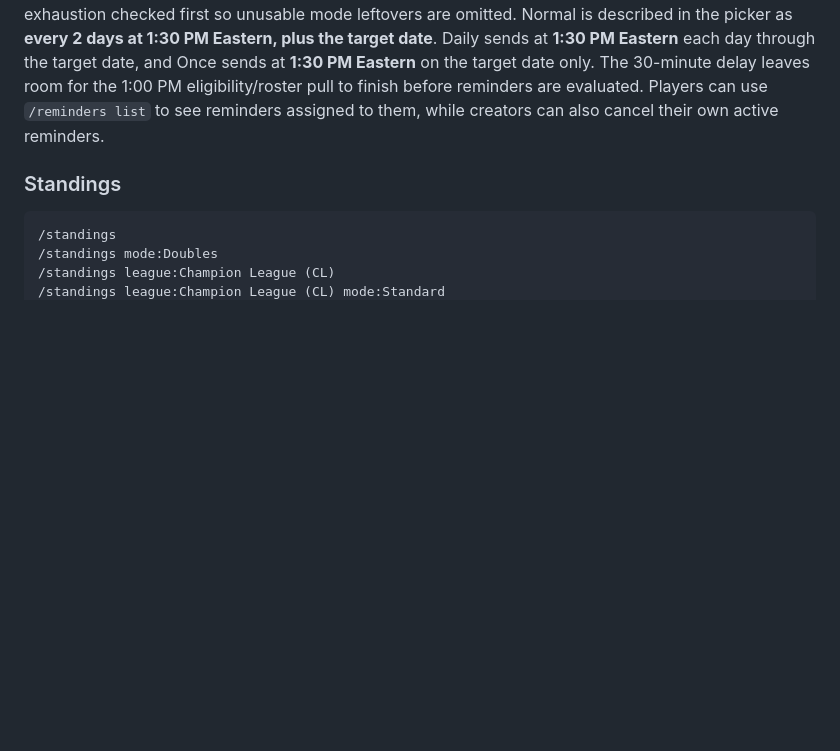
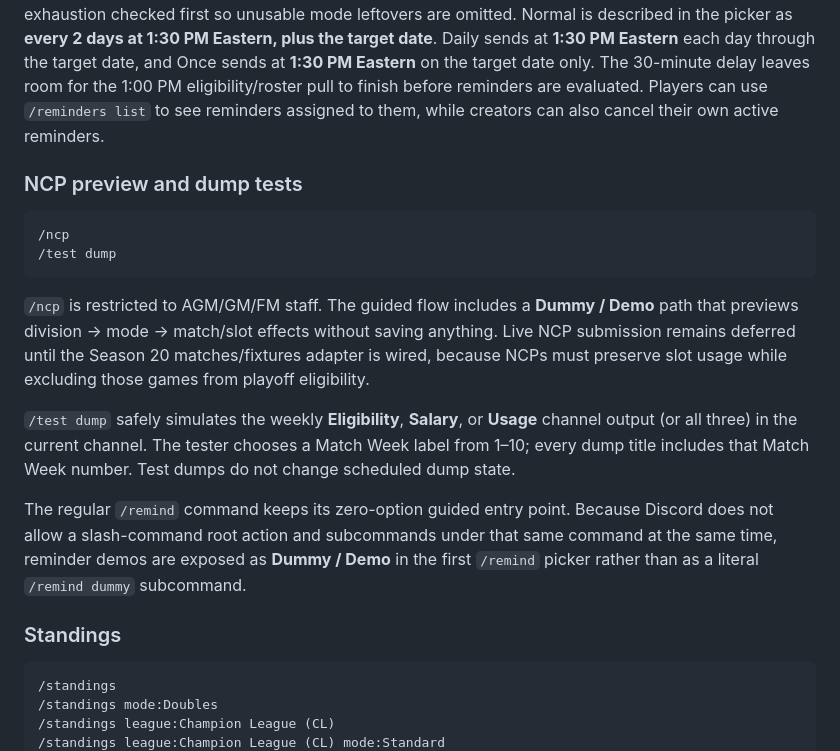
Before and after one commit to CornerJockeys/Hagrid, a Markdown page: README.md, the part around the change. Drawn GitHub-style; blank space fills up the shorter version.

Commit message:
Document reminder NCP and dump demo workflows

````diff
--- a/README.md
+++ b/README.md
@@ -53,6 +53,19 @@ The franchise sync imports the configured franchise's Rocket League roster, slot
 ```
 
 `/remind` is a guided Discord flow for the configured franchise. The Captain, AGM, GM, or FM first chooses **Player**, **Division**, **Team**, **Usage Division**, or **Usage Team**. Player reminders then select a division, player, target date, and cadence. Division reminders select a division and target date, then post the players who still need scrims for that date. Team reminders do the same eligibility calculation across all four divisions. Usage Division posts low-usage warnings for one division and pings that division's linked captain; Usage Team posts the same summary for every division. Usage warnings trigger below 3 remaining 2s uses, below 3 remaining 3s uses, or below 4 remaining uses overall, with combined exhaustion checked first so unusable mode leftovers are omitted. Normal is described in the picker as **every 2 days at 1:30 PM Eastern, plus the target date**. Daily sends at **1:30 PM Eastern** each day through the target date, and Once sends at **1:30 PM Eastern** on the target date only. The 30-minute delay leaves room for the 1:00 PM eligibility/roster pull to finish before reminders are evaluated. Players can use `/reminders list` to see reminders assigned to them, while creators can also cancel their own active reminders.
+
+### NCP preview and dump tests
+
+```text
+/ncp
+/test dump
+```
+
+`/ncp` is restricted to AGM/GM/FM staff. The guided flow includes a **Dummy / Demo** path that previews division → mode → match/slot effects without saving anything. Live NCP submission remains deferred until the Season 20 matches/fixtures adapter is wired, because NCPs must preserve slot usage while excluding those games from playoff eligibility.
+
+`/test dump` safely simulates the weekly **Eligibility**, **Salary**, or **Usage** channel output (or all three) in the current channel. The tester chooses a Match Week label from 1–10; every dump title includes that Match Week number. Test dumps do not change scheduled dump state.
+
+The regular `/remind` command keeps its zero-option guided entry point. Because Discord does not allow a slash-command root action and subcommands under that same command at the same time, reminder demos are exposed as **Dummy / Demo** in the first `/remind` picker rather than as a literal `/remind dummy` subcommand.
 
 ### Standings
 
````
